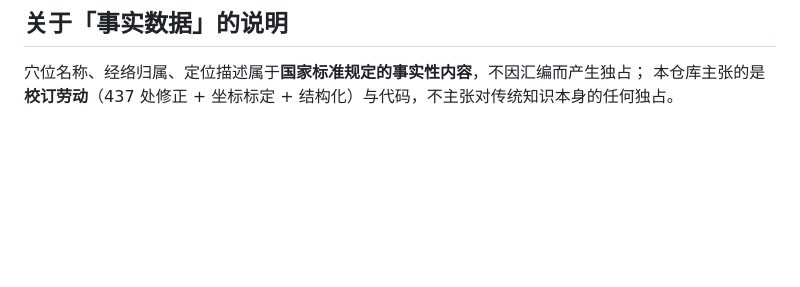
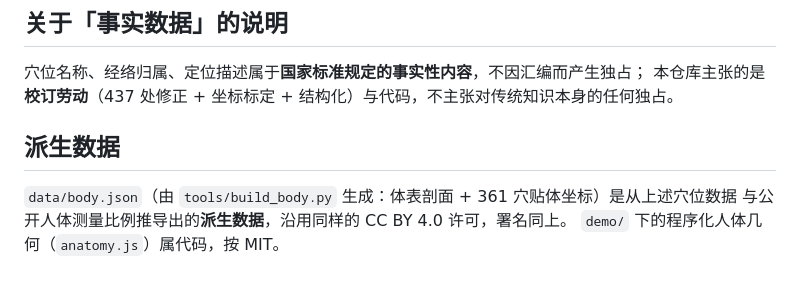
Before and after one commit to Honglouqaz/tcm-meridian-3d, a Markdown page: DATA_LICENSE.md, the part around the change. Rendered like a GitHub page; blank space fills up the shorter version.

```diff
--- a/DATA_LICENSE.md
+++ b/DATA_LICENSE.md
@@ -17,3 +17,9 @@
 
 穴位名称、经络归属、定位描述属于**国家标准规定的事实性内容**，不因汇编而产生独占；
 本仓库主张的是**校订劳动**（437 处修正 + 坐标标定 + 结构化）与代码，不主张对传统知识本身的任何独占。
+
+## 派生数据
+
+`data/body.json`（由 `tools/build_body.py` 生成：体表剖面 + 361 穴贴体坐标）是从上述穴位数据
+与公开人体测量比例推导出的**派生数据**，沿用同样的 CC BY 4.0 许可，署名同上。
+`demo/` 下的程序化人体几何（`anatomy.js`）属代码，按 MIT。
```
Also changed, not shown: README.md (+57 -15 lines), docs/shot_back_dumai.jpg (added), docs/shot_front_default.jpg (added), docs/shot_front_layers.jpg (added), docs/shot_iso_skeleton.jpg (added), docs/shot_left_profile.jpg (added), 8 other files.
